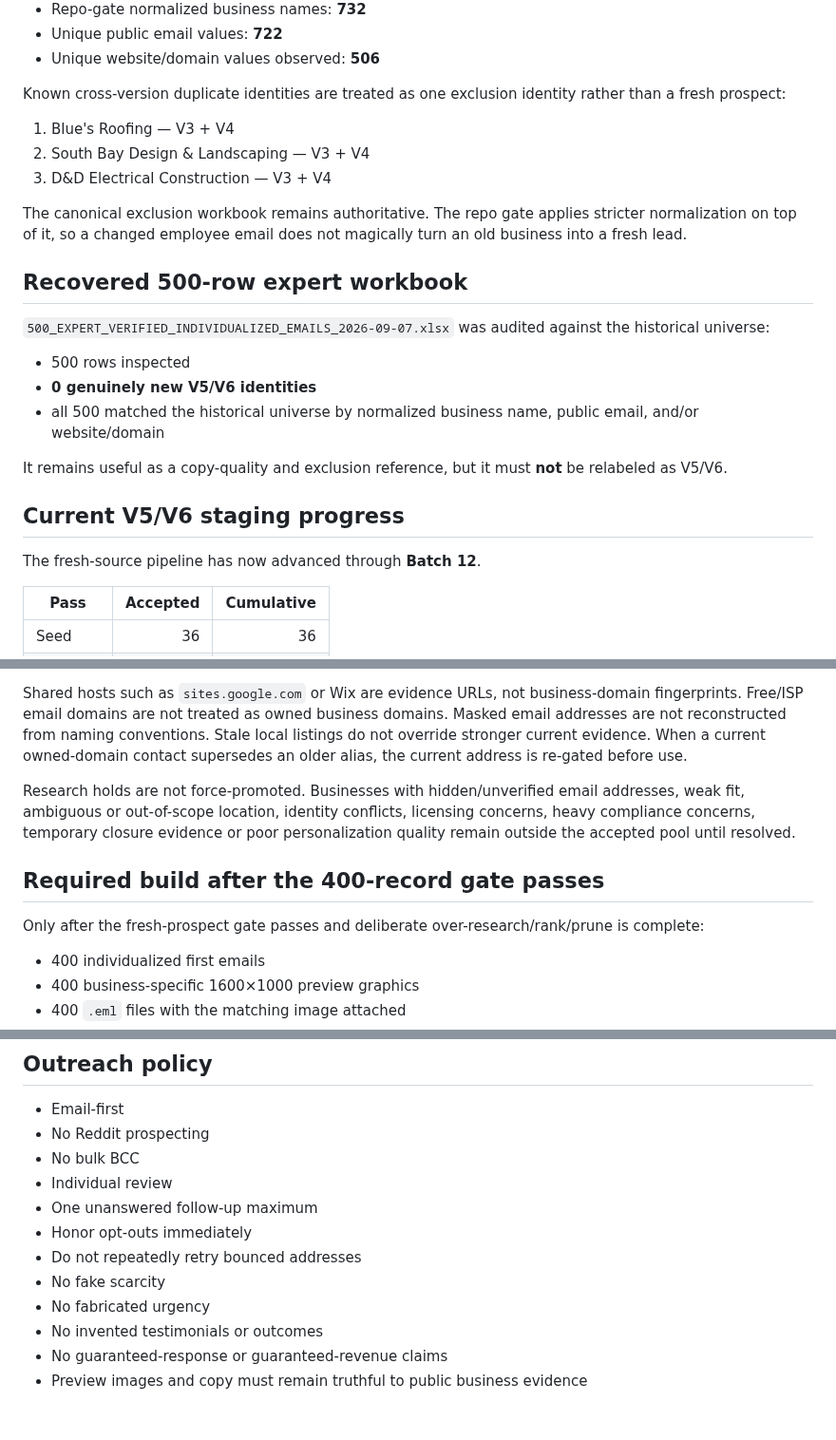
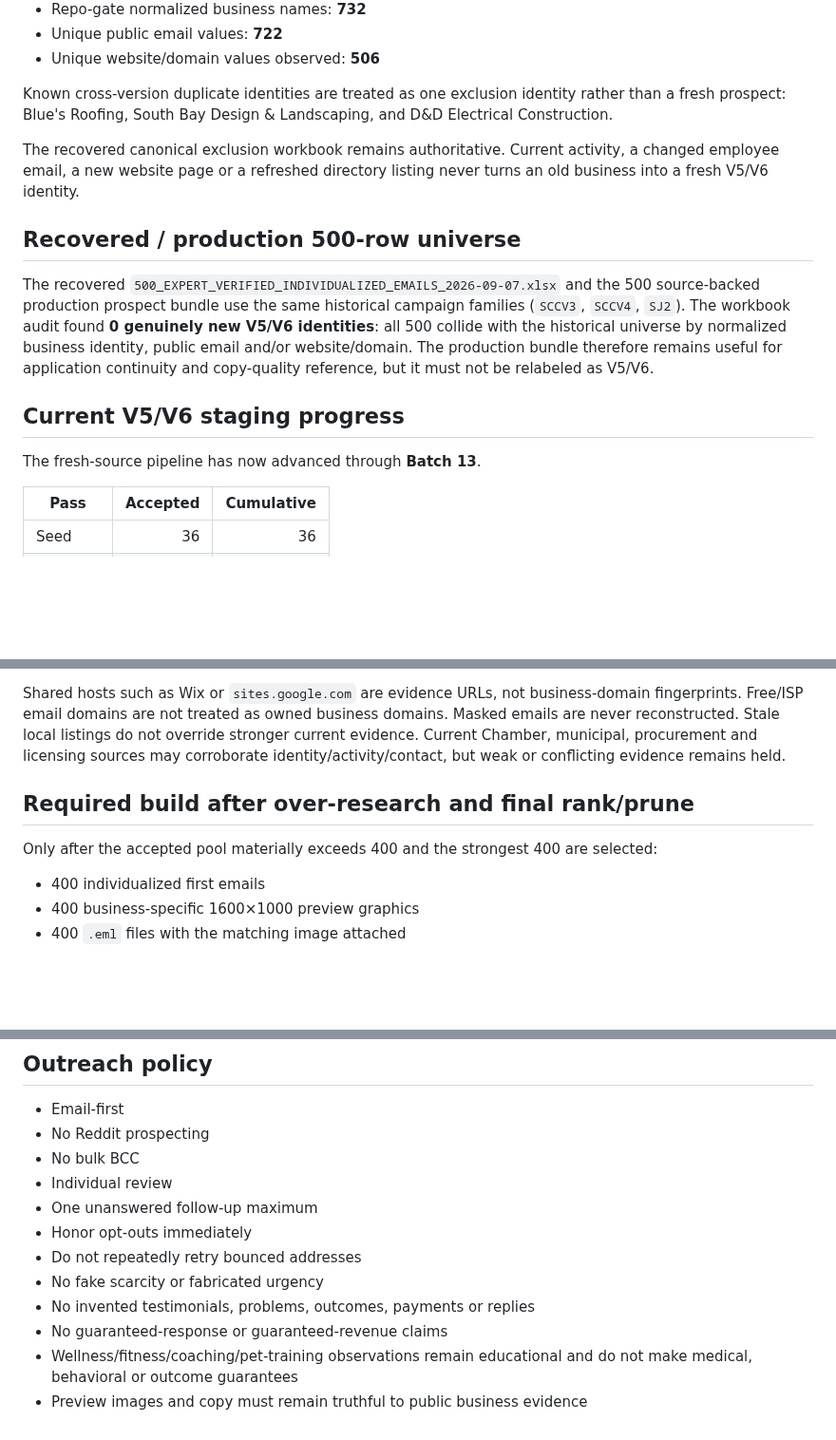
Before and after one commit to anastaysia94-sudo/cashh-radar, a Markdown page: V5_V6_STATUS.md, 3 parts joined by grey strips. Shown at 95% size. GitHub-like rendering; blank space fills up the shorter version.

```diff
--- a/V5_V6_STATUS.md
+++ b/V5_V6_STATUS.md
@@ -25,27 +25,17 @@ Recovered V1–V4 files contain:
 - Unique public email values: **722**
 - Unique website/domain values observed: **506**
 
-Known cross-version duplicate identities are treated as one exclusion identity rather than a fresh prospect:
+Known cross-version duplicate identities are treated as one exclusion identity rather than a fresh prospect: Blue's Roofing, South Bay Design & Landscaping, and D&D Electrical Construction.
 
-1. Blue's Roofing — V3 + V4
-2. South Bay Design & Landscaping — V3 + V4
-3. D&D Electrical Construction — V3 + V4
+The recovered canonical exclusion workbook remains authoritative. Current activity, a changed employee email, a new website page or a refreshed directory listing never turns an old business into a fresh V5/V6 identity.
 
-The canonical exclusion workbook remains authoritative. The repo gate applies stricter normalization on top of it, so a changed employee email does not magically turn an old business into a fresh lead.
+## Recovered / production 500-row universe
 
-## Recovered 500-row expert workbook
-
-`500_EXPERT_VERIFIED_INDIVIDUALIZED_EMAILS_2026-09-07.xlsx` was audited against the historical universe:
-
-- 500 rows inspected
-- **0 genuinely new V5/V6 identities**
-- all 500 matched the historical universe by normalized business name, public email, and/or website/domain
-
-It remains useful as a copy-quality and exclusion reference, but it must **not** be relabeled as V5/V6.
+The recovered `500_EXPERT_VERIFIED_INDIVIDUALIZED_EMAILS_2026-09-07.xlsx` and the 500 source-backed production prospect bundle use the same historical campaign families (`SCCV3`, `SCCV4`, `SJ2`). The workbook audit found **0 genuinely new V5/V6 identities**: all 500 collide with the historical universe by normalized business identity, public email and/or website/domain. The production bundle therefore remains useful for application continuity and copy-quality reference, but it must not be relabeled as V5/V6.
 
 ## Current V5/V6 staging progress
 
-The fresh-source pipeline has now advanced through **Batch 12**.
+The fresh-source pipeline has now advanced through **Batch 13**.
 
 | Pass | Accepted | Cumulative |
 |---|---:|---:|
@@ -131,11 +101,9 @@ A record is not V5/V6-ready until it has:
 
-Shared hosts such as `sites.google.com` or Wix are evidence URLs, not business-domain fingerprints. Free/ISP email domains are not treated as owned business domains. Masked email addresses are not reconstructed from naming conventions. Stale local listings do not override stronger current evidence. When a current owned-domain contact supersedes an older alias, the current address is re-gated before use.
+Shared hosts such as Wix or `sites.google.com` are evidence URLs, not business-domain fingerprints. Free/ISP email domains are not treated as owned business domains. Masked emails are never reconstructed. Stale local listings do not override stronger current evidence. Current Chamber, municipal, procurement and licensing sources may corroborate identity/activity/contact, but weak or conflicting evidence remains held.
 
-Research holds are not force-promoted. Businesses with hidden/unverified email addresses, weak fit, ambiguous or out-of-scope location, identity conflicts, licensing concerns, heavy compliance concerns, temporary closure evidence or poor personalization quality remain outside the accepted pool until resolved.
+## Required build after over-research and final rank/prune
 
-## Required build after the 400-record gate passes
-
-Only after the fresh-prospect gate passes and deliberate over-research/rank/prune is complete:
+Only after the accepted pool materially exceeds 400 and the strongest 400 are selected:
 
 - 400 individualized first emails
 - 400 business-specific 1600×1000 preview graphics
@@ -170,8 +136,8 @@ No Venmo references in this campaign.
 - One unanswered follow-up maximum
 - Honor opt-outs immediately
 - Do not repeatedly retry bounced addresses
-- No fake scarcity
-- No fabricated urgency
-- No invented testimonials or outcomes
+- No fake scarcity or fabricated urgency
+- No invented testimonials, problems, outcomes, payments or replies
 - No guaranteed-response or guaranteed-revenue claims
+- Wellness/fitness/coaching/pet-training observations remain educational and do not make medical, behavioral or outcome guarantees
 - Preview images and copy must remain truthful to public business evidence
```
Also changed, not shown: other parts of V5_V6_STATUS.md (+27 -49 lines).
